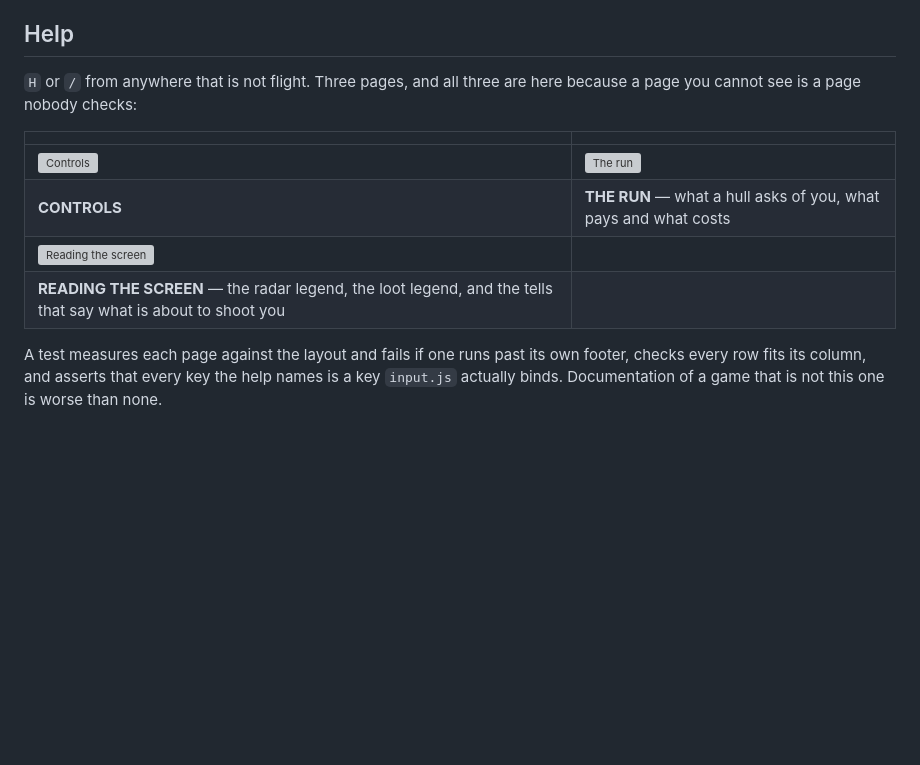
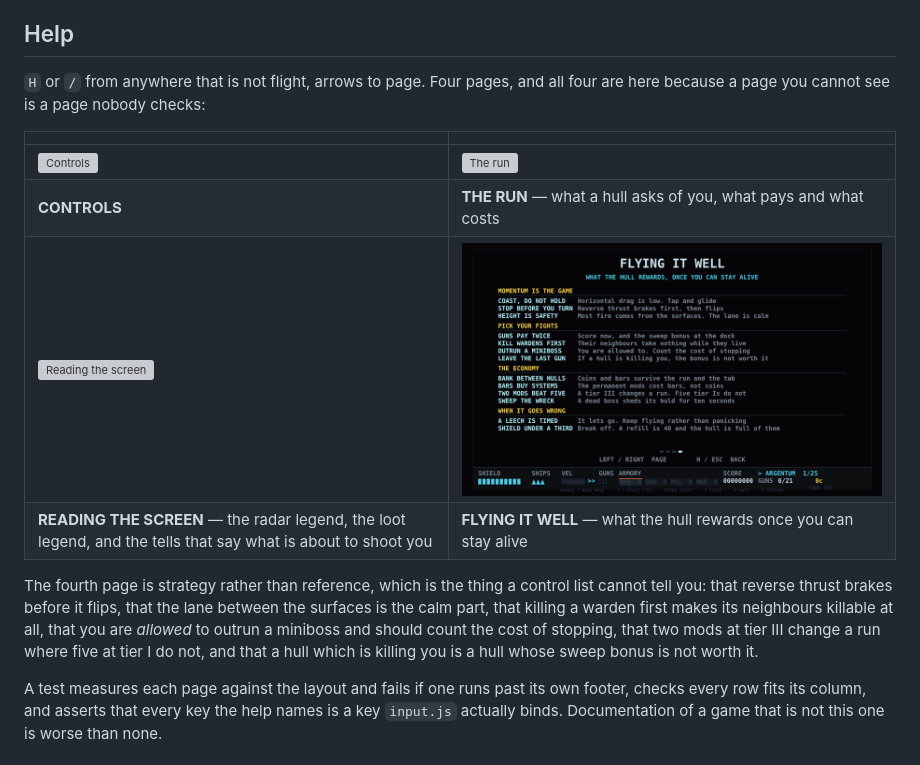
Before and after one commit to rom/rivets_n_ruin, a Markdown page: README.md, the part around one of its changes. Drawn GitHub-style; pictures changed too: docs/help-4.png (added); blank space fills up the shorter version; grey boxes are pictures that could not be loaded.

```diff
--- a/README.md
+++ b/README.md
@@ -958,15 +958,24 @@ cannot sit on the hull-clear screen forever.
 
 ## Help
 
-`H` or `/` from anywhere that is not flight. Three pages, and all three are
-here because a page you cannot see is a page nobody checks:
+`H` or `/` from anywhere that is not flight, arrows to page. Four pages,
+and all four are here because a page you cannot see is a page nobody
+checks:
 
 | | |
 | --- | --- |
 | ![Controls](docs/help-1.png) | ![The run](docs/help-2.png) |
 | **CONTROLS** | **THE RUN** — what a hull asks of you, what pays and what costs |
-| ![Reading the screen](docs/help-3.png) | |
-| **READING THE SCREEN** — the radar legend, the loot legend, and the tells that say what is about to shoot you | |
+| ![Reading the screen](docs/help-3.png) | ![Flying it well](docs/help-4.png) |
+| **READING THE SCREEN** — the radar legend, the loot legend, and the tells that say what is about to shoot you | **FLYING IT WELL** — what the hull rewards once you can stay alive |
+
+The fourth page is strategy rather than reference, which is the thing a
+control list cannot tell you: that reverse thrust brakes before it flips,
+that the lane between the surfaces is the calm part, that killing a warden
+first makes its neighbours killable at all, that you are *allowed* to
+outrun a miniboss and should count the cost of stopping, that two mods at
+tier III change a run where five at tier I do not, and that a hull which
+is killing you is a hull whose sweep bonus is not worth it.
 
 A test measures each page against the layout and fails if one runs past
 its own footer, checks every row fits its column, and asserts that every
```
Also changed, not shown: other parts of README.md (+78 -31 lines), 2 other files.
